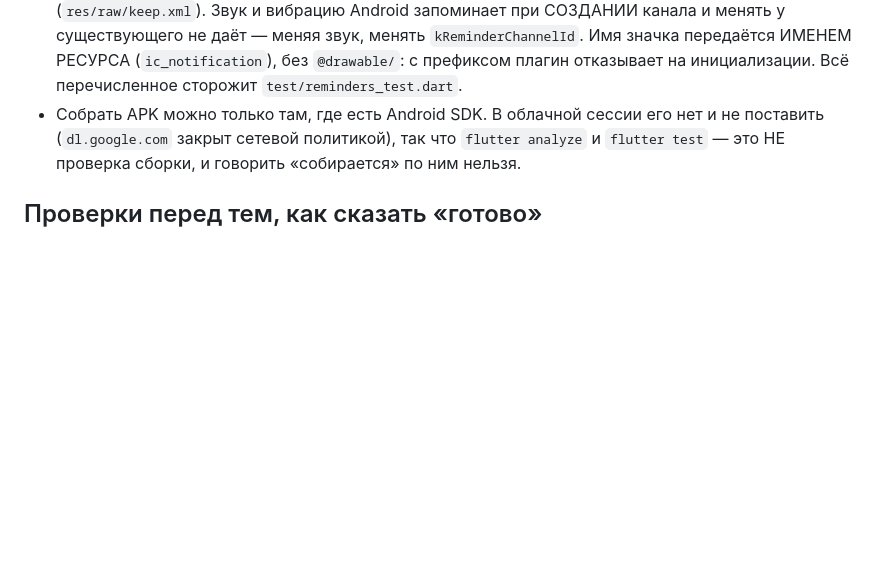
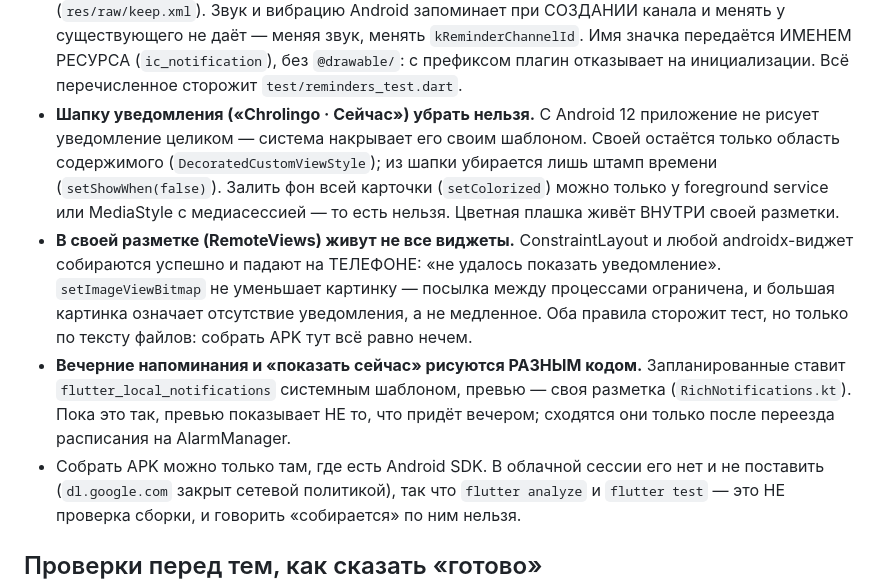
Before and after one commit to Ulv8Owl/LanguageBattle, a Markdown page: CLAUDE.md, the part around the change. Rendered like a GitHub page; blank space fills up the shorter version.

Commit message:
Правила про свою разметку уведомления — в CLAUDE.md
Три вещи, которые ломаются молча и уже стоили поиска: шапку убрать
нельзя вовсе, RemoteViews принимает не все виджеты (падает на телефоне,
не на сборке), и setImageViewBitmap не уменьшает картинку. Плюс честная
запись о том, что превью и вечернее напоминание сейчас рисует разный код.

Co-Authored-By: Claude Opus 5 <noreply@anthropic.com>
Claude-Session: https://claude.ai/code/session_01LF12XoRNEqnBR2bnVbh7Uw

```diff
--- a/CLAUDE.md
+++ b/CLAUDE.md
@@ -60,6 +60,24 @@ origin`), а не у списка внутри скрипта: такой спи
   `kReminderChannelId`. Имя значка передаётся ИМЕНЕМ РЕСУРСА
   (`ic_notification`), без `@drawable/`: с префиксом плагин отказывает на
   инициализации. Всё перечисленное сторожит `test/reminders_test.dart`.
+- **Шапку уведомления («Chrolingo · Сейчас») убрать нельзя.** С Android 12
+  приложение не рисует уведомление целиком — система накрывает его своим
+  шаблоном. Своей остаётся только область содержимого
+  (`DecoratedCustomViewStyle`); из шапки убирается лишь штамп времени
+  (`setShowWhen(false)`). Залить фон всей карточки (`setColorized`) можно
+  только у foreground service или MediaStyle с медиасессией — то есть
+  нельзя. Цветная плашка живёт ВНУТРИ своей разметки.
+- **В своей разметке (RemoteViews) живут не все виджеты.** ConstraintLayout
+  и любой androidx-виджет собираются успешно и падают на ТЕЛЕФОНЕ:
+  «не удалось показать уведомление». `setImageViewBitmap` не уменьшает
+  картинку — посылка между процессами ограничена, и большая картинка
+  означает отсутствие уведомления, а не медленное. Оба правила сторожит
+  тест, но только по тексту файлов: собрать APK тут всё равно нечем.
+- **Вечерние напоминания и «показать сейчас» рисуются РАЗНЫМ кодом.**
+  Запланированные ставит `flutter_local_notifications` системным
+  шаблоном, превью — своя разметка (`RichNotifications.kt`). Пока это так,
+  превью показывает НЕ то, что придёт вечером; сходятся они только после
+  переезда расписания на AlarmManager.
 - Собрать APK можно только там, где есть Android SDK. В облачной сессии
   его нет и не поставить (`dl.google.com` закрыт сетевой политикой), так
   что `flutter analyze` и `flutter test` — это НЕ проверка сборки, и
```
